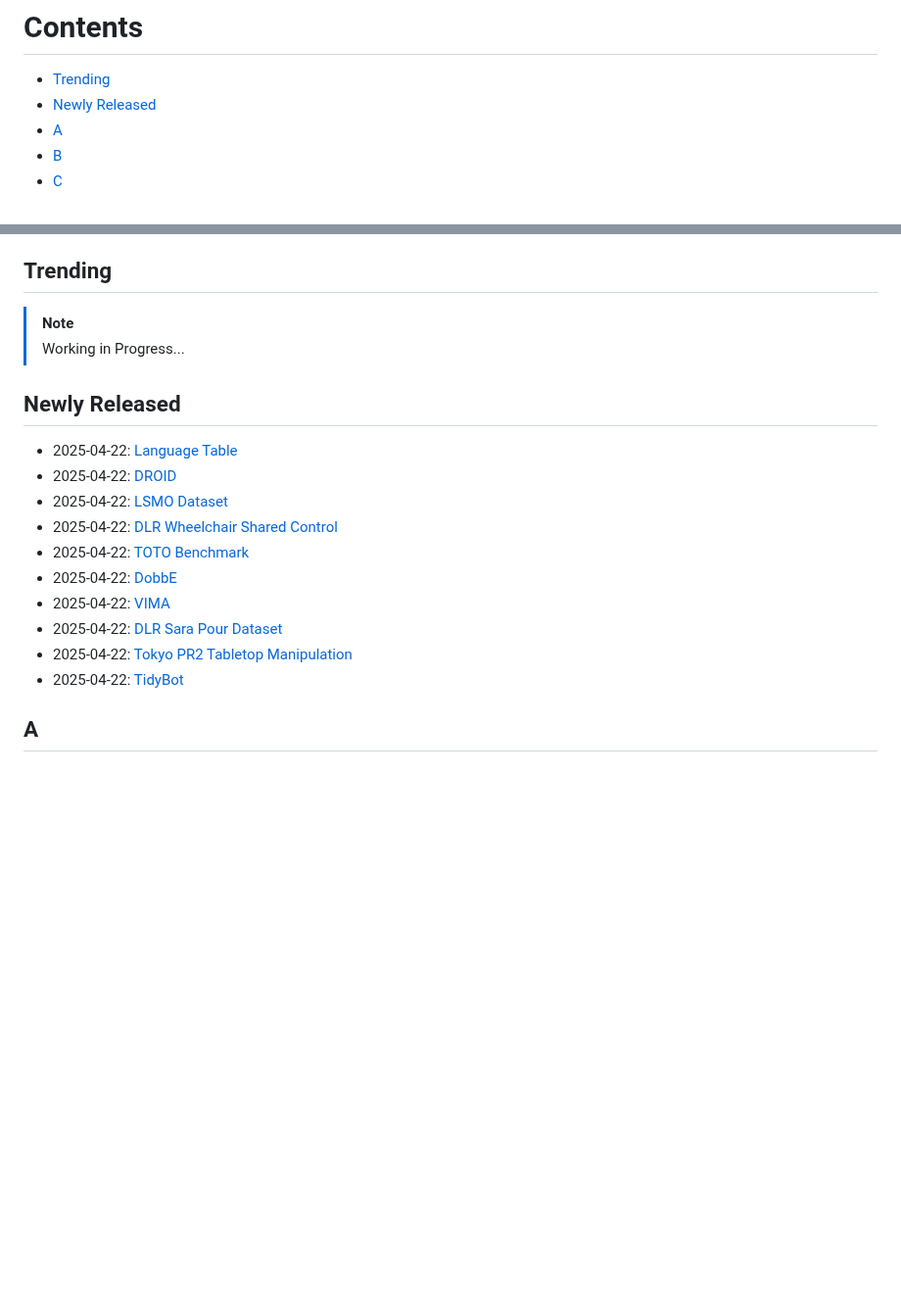
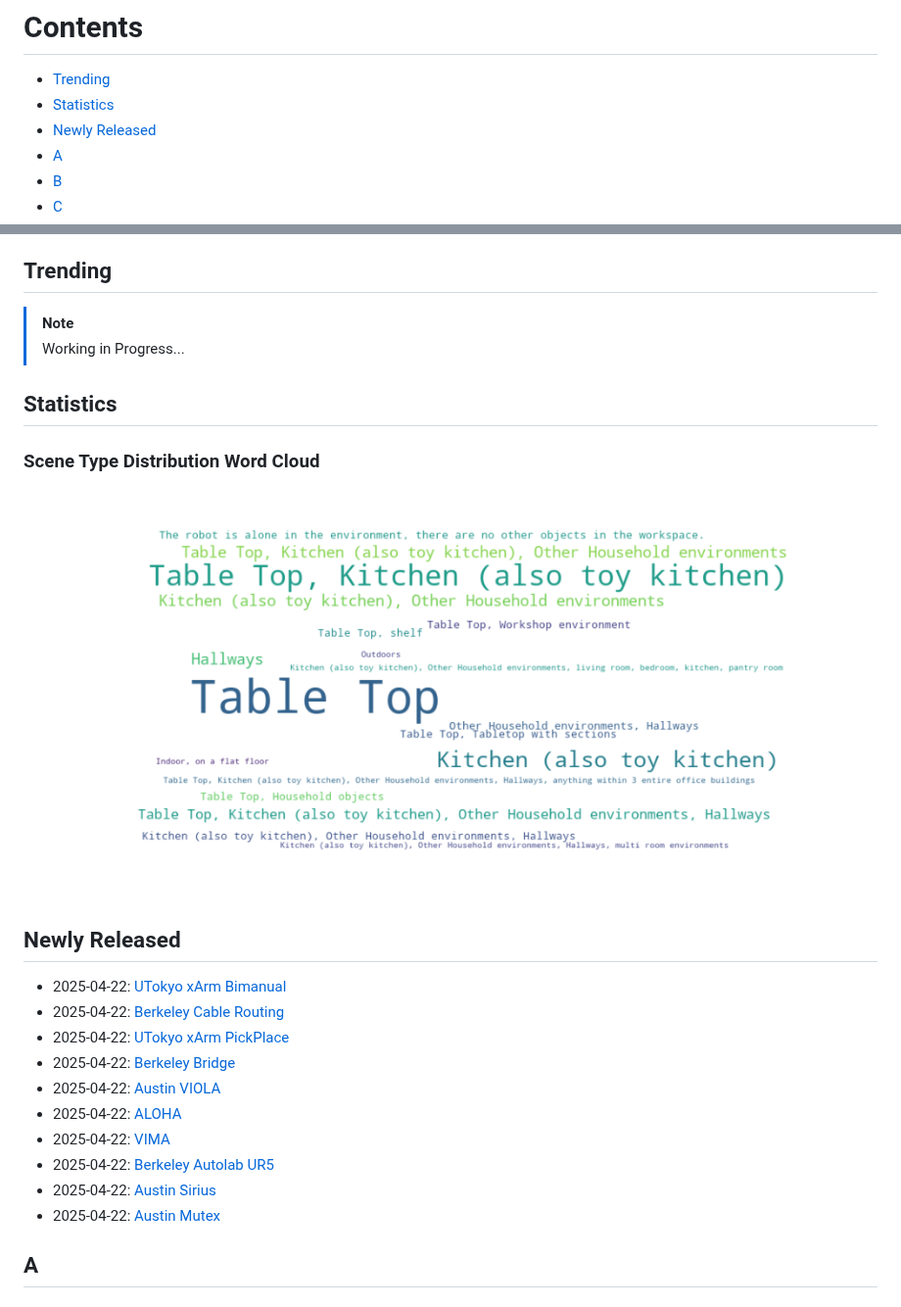
Before and after one commit to freekatz/Awesome-Embodied-AI-Datasets, a Markdown page: README.md, 2 parts joined by grey strips. Shown at 98% size. Drawn GitHub-style; pictures changed too: assests/scene_wordcloud.png (added); blank space fills up the shorter version.

Commit message:
feat: add scene type word cloud statistic function

```diff
--- a/README.md
+++ b/README.md
@@ -21,6 +21,7 @@
 # Contents
 
 - [Trending](#trending)
+- [Statistics](#statistics)
 - [Newly Released](#newly-released)
 - [A](#a)
 - [B](#b)
@@ -49,17 +50,20 @@
 
 
 
+## <a name="statistics"></a>Statistics
+### Scene Type Distribution Word Cloud![Scene Word Cloud](./assests/scene_wordcloud.png)
+
 ## <a name="newly-released"></a>Newly Released
-- 2025-04-22: [Language Table](#language_table)
-- 2025-04-22: [DROID](#droid)
-- 2025-04-22: [LSMO Dataset](#lsmo_dataset)
-- 2025-04-22: [DLR Wheelchair Shared Control](#dlr_wheelchair_shared_control)
-- 2025-04-22: [TOTO Benchmark](#toto_benchmark)
-- 2025-04-22: [DobbE](#dobbe)
+- 2025-04-22: [UTokyo xArm Bimanual](#utokyo_xarm_bimanual)
+- 2025-04-22: [Berkeley Cable Routing](#berkeley_cable_routing)
+- 2025-04-22: [UTokyo xArm PickPlace](#utokyo_xarm_pickplace)
+- 2025-04-22: [Berkeley Bridge](#berkeley_bridge)
+- 2025-04-22: [Austin VIOLA](#austin_viola)
+- 2025-04-22: [ALOHA](#aloha)
 - 2025-04-22: [VIMA](#vima)
-- 2025-04-22: [DLR Sara Pour Dataset](#dlr_sara_pour_dataset)
-- 2025-04-22: [Tokyo PR2 Tabletop Manipulation](#tokyo_pr2_tabletop_manipulation)
-- 2025-04-22: [TidyBot](#tidybot)
+- 2025-04-22: [Berkeley Autolab UR5](#berkeley_autolab_ur5)
+- 2025-04-22: [Austin Sirius](#austin_sirius)
+- 2025-04-22: [Austin Mutex](#austin_mutex)
 
 
 
```
Also changed, not shown: 2 other files.
